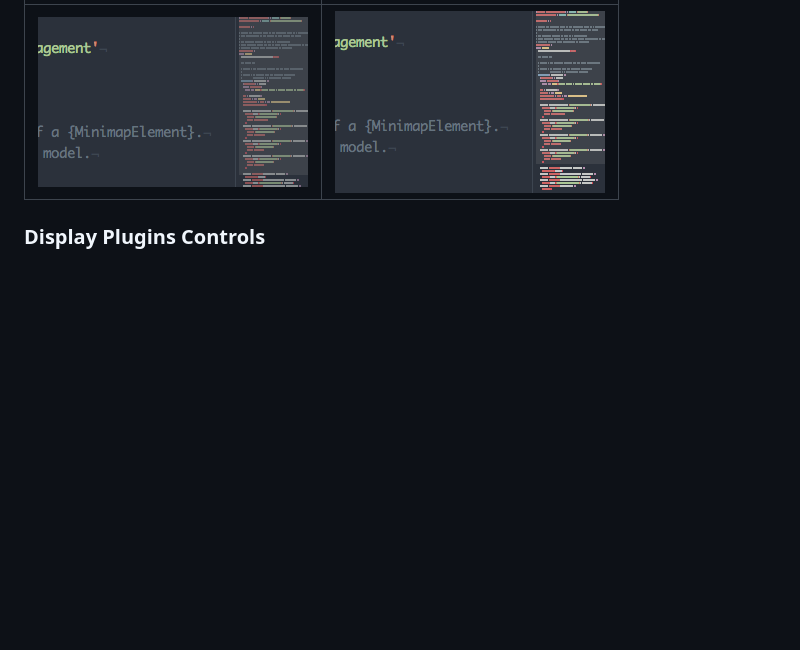
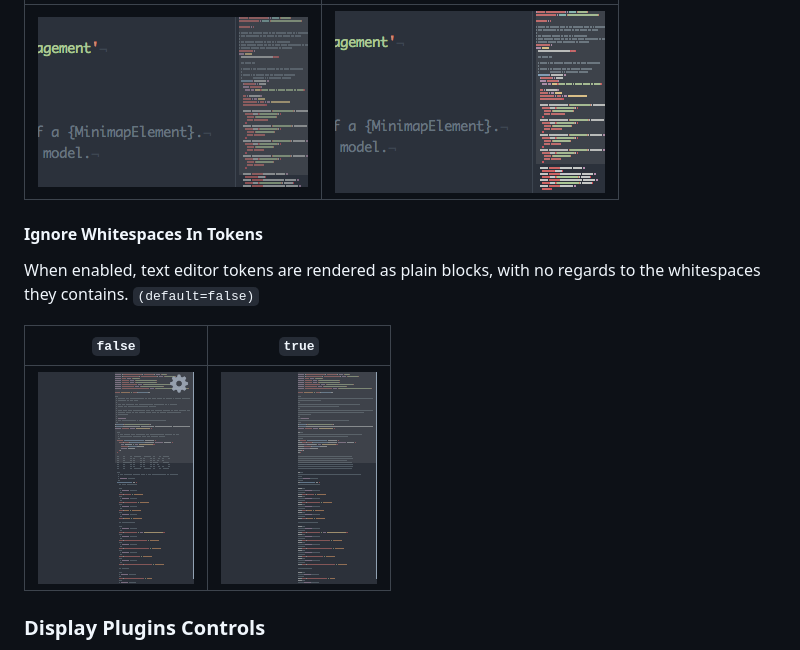
Before and after one commit to atom-minimap/minimap, a Markdown page: README.md, the part around the change. Rendered like a GitHub page; pictures changed too: resources/with-whitespaces.png (added), resources/without-whitespaces.png (added); blank space fills up the shorter version.

Commit message:
:memo: Add documentation for new decoration and setting

```diff
--- a/README.md
+++ b/README.md
@@ -100,6 +100,14 @@ The opacity used to render the line text in the Minimap. `(default=0.6)`
 `0.6`|`1`
 ---|---
 ![](https://github.com/atom-minimap/minimap/blob/master/resources/text-opacity-default.png?raw=true)|![](https://github.com/atom-minimap/minimap/blob/master/resources/text-opacity-1.png?raw=true)
+
+#### Ignore Whitespaces In Tokens
+
+When enabled, text editor tokens are rendered as plain blocks, with no regards to the whitespaces they contains. `(default=false)`
+
+`false`|`true`
+---|---
+![](https://github.com/atom-minimap/minimap/blob/master/resources/with-whitespaces.png?raw=true)|![](https://github.com/atom-minimap/minimap/blob/master/resources/without-whitespaces.png?raw=true)
 
 ### Display Plugins Controls
 
```
Also changed, not shown: docs/Developers Documentation.md (+1 -0 lines), resources/gutter-decorations.png (added).
